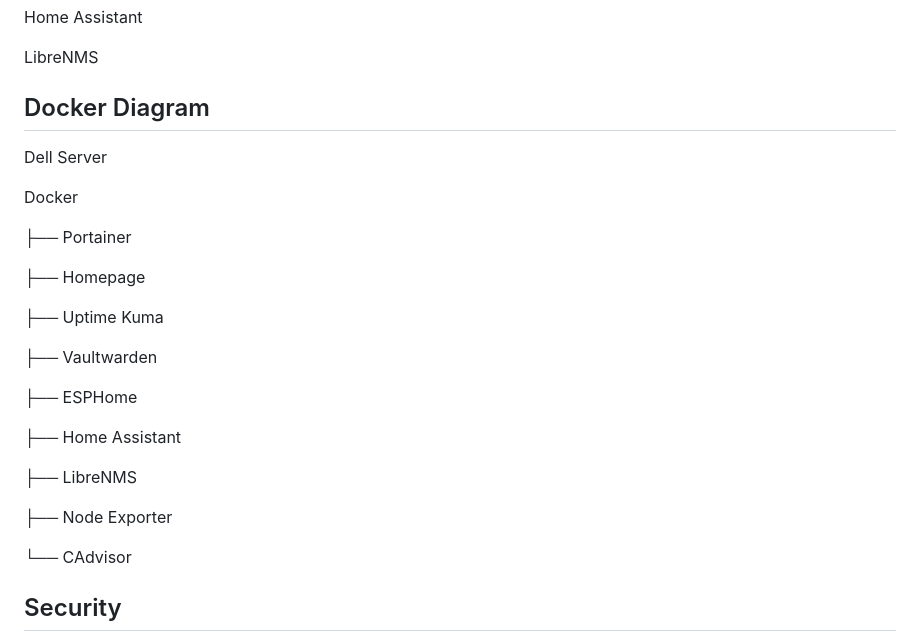
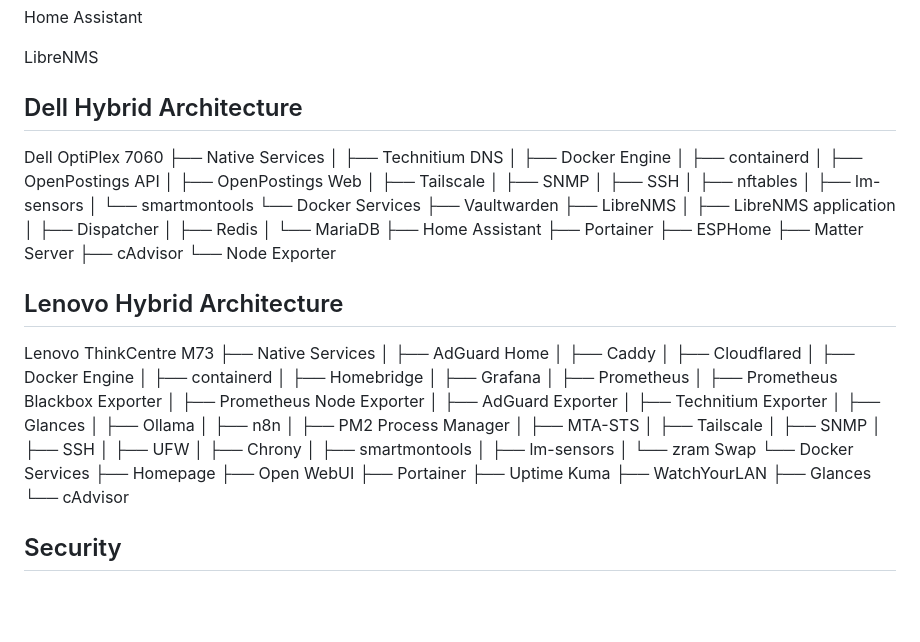
Before and after one commit to MadHub2024/MadHub2024-homelab-infrastructure-portfolio, a Markdown page: README.md, the part around the change. Rendered like a GitHub page; blank space fills up the shorter version.

```diff
--- a/README.md
+++ b/README.md
@@ -162,32 +162,73 @@ Home Assistant
 LibreNMS
 
 
-## Docker Diagram
+## Dell Hybrid Architecture
 
-Dell Server
-
-Docker
-
-├── Portainer
-
-├── Homepage
-
-├── Uptime Kuma
-
-├── Vaultwarden
-
-├── ESPHome
-
-├── Home Assistant
-
-├── LibreNMS
-
-├── Node Exporter
-
-└── CAdvisor
+Dell OptiPlex 7060
+├── Native Services
+│   ├── Technitium DNS
+│   ├── Docker Engine
+│   ├── containerd
+│   ├── OpenPostings API
+│   ├── OpenPostings Web
+│   ├── Tailscale
+│   ├── SNMP
+│   ├── SSH
+│   ├── nftables
+│   ├── lm-sensors
+│   └── smartmontools
+└── Docker Services
+    ├── Vaultwarden
+    ├── LibreNMS
+    │   ├── LibreNMS application
+    │   ├── Dispatcher
+    │   ├── Redis
+    │   └── MariaDB
+    ├── Home Assistant
+    ├── Portainer
+    ├── ESPHome
+    ├── Matter Server
+    ├── cAdvisor
+    └── Node Exporter
 
 
+## Lenovo Hybrid Architecture
 
+Lenovo ThinkCentre M73
+├── Native Services
+│   ├── AdGuard Home
+│   ├── Caddy
+│   ├── Cloudflared
+│   ├── Docker Engine
+│   ├── containerd
+│   ├── Homebridge
+│   ├── Grafana
+│   ├── Prometheus
+│   ├── Prometheus Blackbox Exporter
+│   ├── Prometheus Node Exporter
+│   ├── AdGuard Exporter
+│   ├── Technitium Exporter
+│   ├── Glances
+│   ├── Ollama
+│   ├── n8n
+│   ├── PM2 Process Manager
+│   ├── MTA-STS
+│   ├── Tailscale
+│   ├── SNMP
+│   ├── SSH
+│   ├── UFW
+│   ├── Chrony
+│   ├── smartmontools
+│   ├── lm-sensors
+│   └── zram Swap
+└── Docker Services
+    ├── Homepage
+    ├── Open WebUI
+    ├── Portainer
+    ├── Uptime Kuma
+    ├── WatchYourLAN
+    ├── Glances
+    └── cAdvisor
 
 
 ## Security
```
